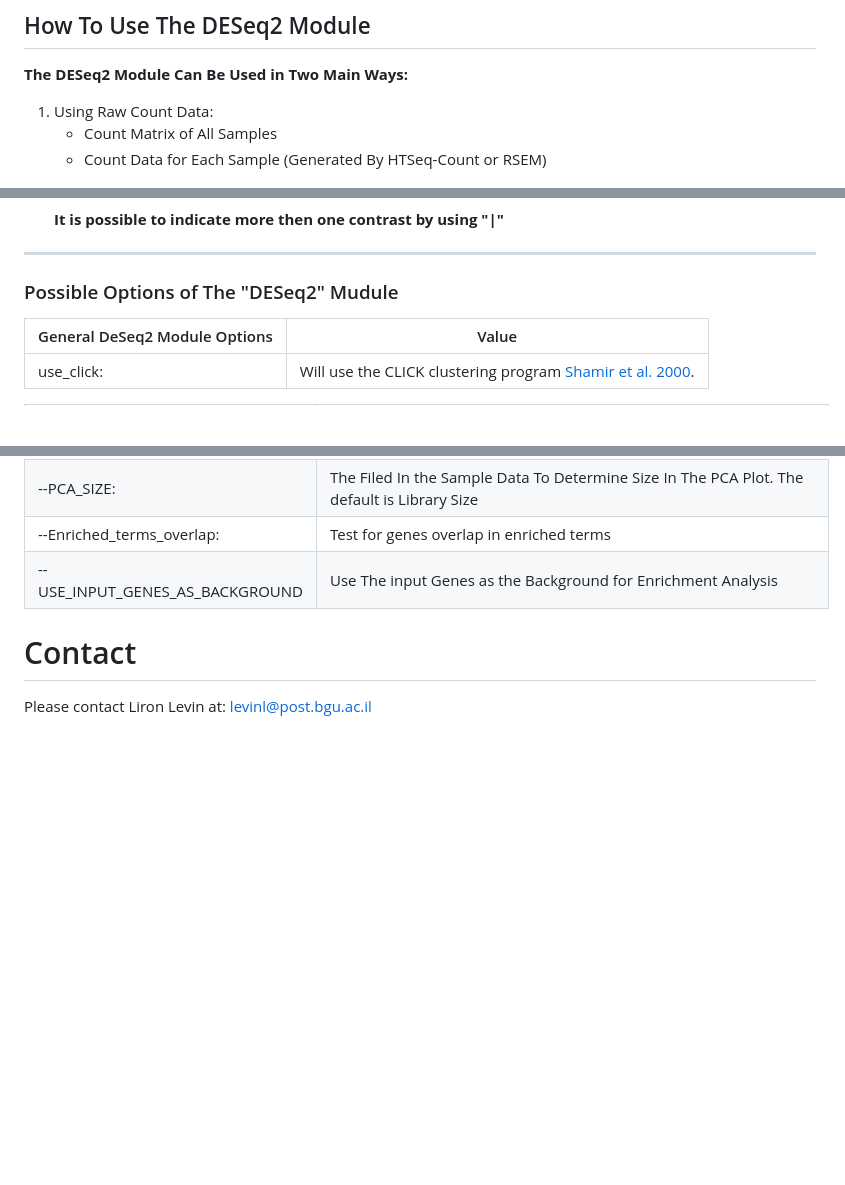
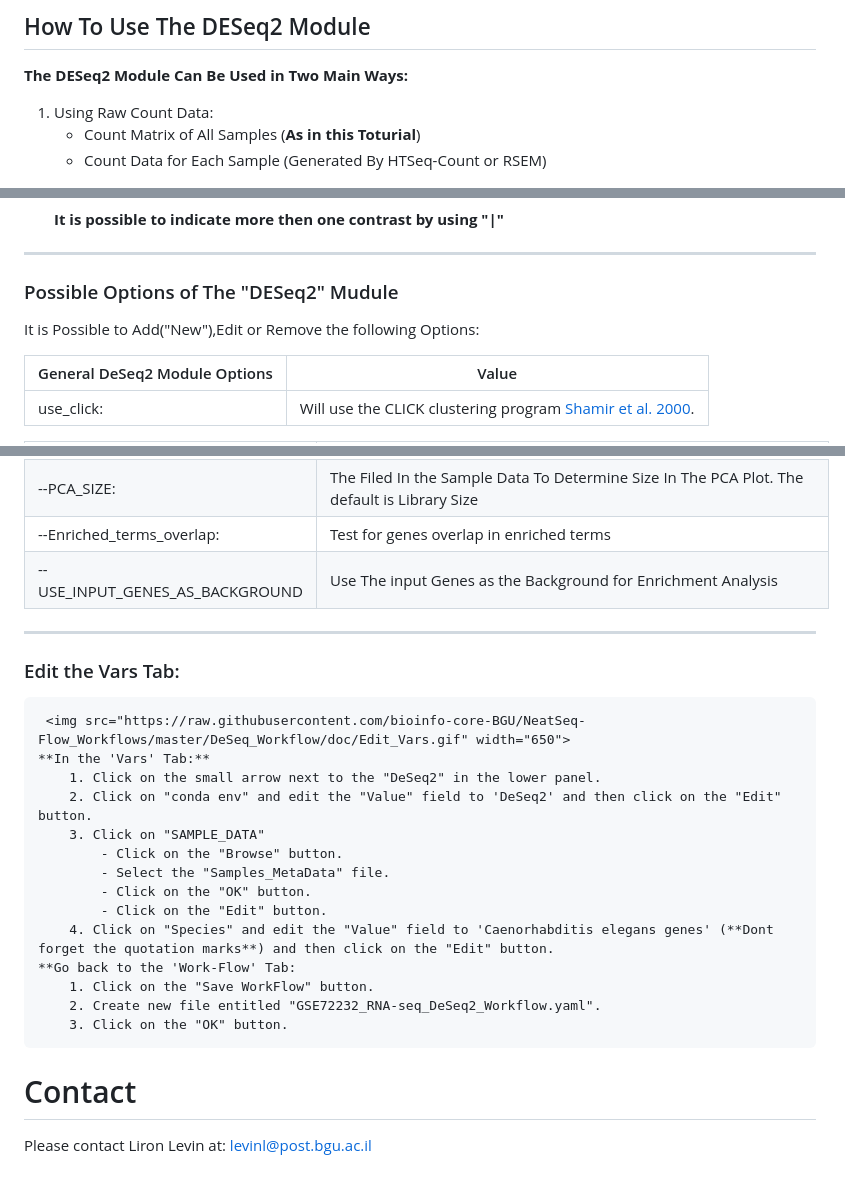
Before and after one commit to bioinfo-core-BGU/NeatSeq-Flow_Workflows, a Markdown page: DeSeq_Workflow/Tutorial.md, 3 parts joined by grey strips. GitHub-like rendering; blank space fills up the shorter version.

```diff
--- a/DeSeq_Workflow/Tutorial.md
+++ b/DeSeq_Workflow/Tutorial.md
@@ -125,7 +125,7 @@
 ## How To Use The DESeq2 Module
 **The DESeq2 Module Can Be Used in Two Main Ways:**
   1. Using Raw Count Data:
-     - Count Matrix of All Samples
+     - Count Matrix of All Samples (**As in this Toturial**)
      - Count Data for Each Sample (Generated By HTSeq-Count or RSEM)
 
   <img src="https://raw.githubusercontent.com/bioinfo-core-BGU/NeatSeq-Flow_Workflows/master/DeSeq_Workflow/doc/Static_Work_Flow.PNG" width="650">
@@ -176,6 +176,8 @@
 
 ***
 ### Possible Options of The "DESeq2" Mudule
+
+It is Possible to Add("New"),Edit or Remove the following Options:
 
 | General DeSeq2 Module Options 	| Value                                                       	|
 |-------------------------------	|-------------------------------------------------------------	|
@@ -219,6 +221,24 @@
 | --Enriched_terms_overlap:       	| Test for genes overlap in enriched terms                                                                                                                                                	|
 | --USE_INPUT_GENES_AS_BACKGROUND 	| Use The input Genes as the Background for Enrichment Analysis                                                                                                                           	|
 
+***
+### Edit the Vars Tab:
+     <img src="https://raw.githubusercontent.com/bioinfo-core-BGU/NeatSeq-Flow_Workflows/master/DeSeq_Workflow/doc/Edit_Vars.gif" width="650">
+    **In the 'Vars' Tab:**
+        1. Click on the small arrow next to the "DeSeq2" in the lower panel.
+        2. Click on "conda env" and edit the "Value" field to 'DeSeq2' and then click on the "Edit" button.
+        3. Click on "SAMPLE_DATA"
+            - Click on the "Browse" button.
+            - Select the "Samples_MetaData" file.
+            - Click on the "OK" button.
+            - Click on the "Edit" button.
+        4. Click on "Species" and edit the "Value" field to 'Caenorhabditis elegans genes' (**Dont forget the quotation marks**) and then click on the "Edit" button.
+    **Go back to the 'Work-Flow' Tab:
+        1. Click on the "Save WorkFlow" button.
+        2. Create new file entitled "GSE72232_RNA-seq_DeSeq2_Workflow.yaml".
+        3. Click on the "OK" button.
+
+
 
 # Contact
 Please contact Liron Levin at: [levinl@post.bgu.ac.il](mailto:levinl@post.bgu.ac.il)
```
Also changed, not shown: other parts of DeSeq_Workflow/Tutorial.md (+1 -1 lines), DeSeq_Workflow/doc/Edit_Vars.gif (added).
